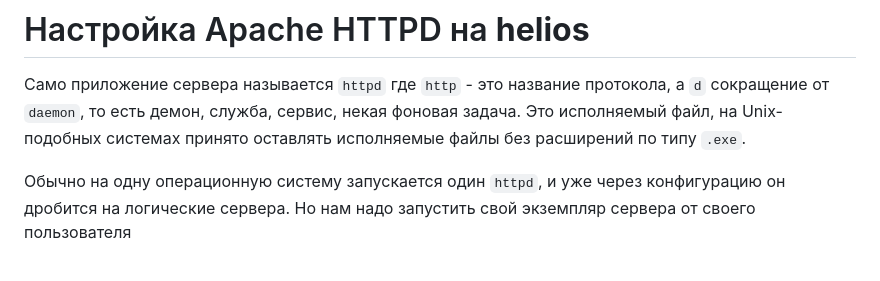
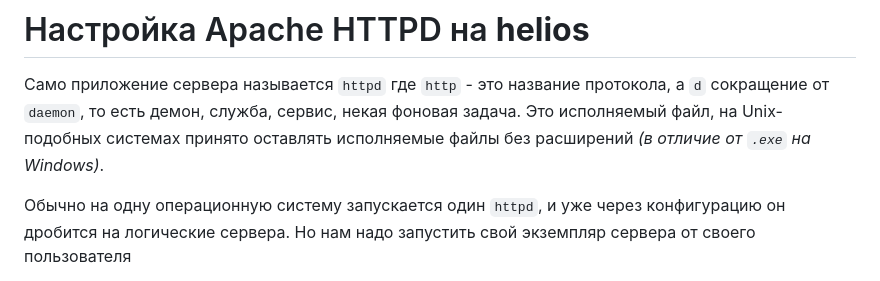
Before and after one commit to itmovalesnikov/web1tutorial, a Markdown page: README.md, the part around the change. Rendered like a GitHub page.

```diff
--- a/README.md
+++ b/README.md
@@ -79,7 +79,8 @@ FastCGI-приложениям. В нашем случае это будет
 Само приложение сервера называется `httpd` где `http` - это название
 протокола, а `d` сокращение от `daemon`, то есть демон, служба, сервис,
 некая фоновая задача. Это исполняемый файл, на Unix-подобных системах
-принято оставлять исполняемые файлы без расширений по типу `.exe`.
+принято оставлять исполняемые файлы без расширений *(в отличие от `.exe`
+на Windows)*.
 
 Обычно на одну операционную систему запускается один `httpd`, и уже
 через конфигурацию он дробится на логические сервера. Но нам надо
```
